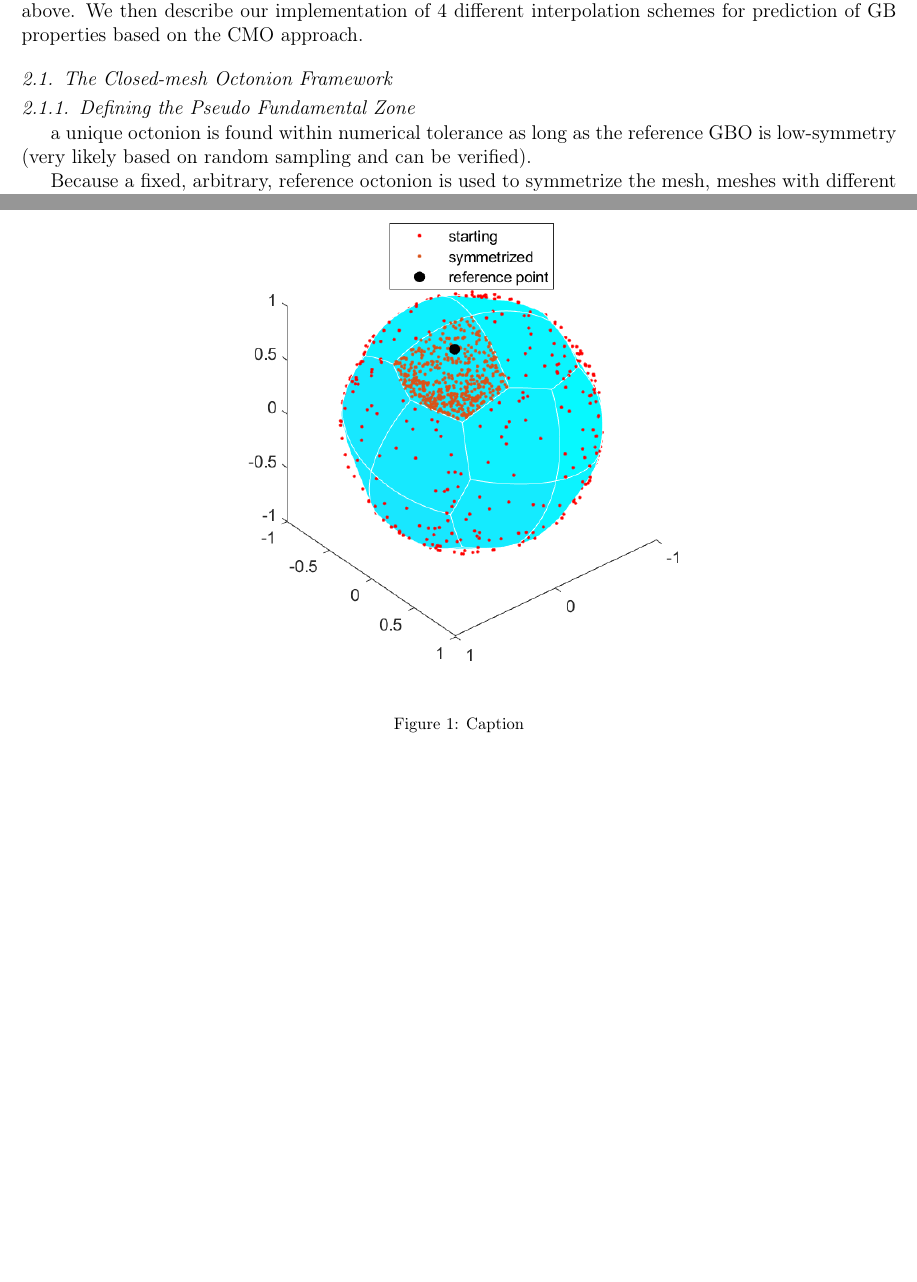
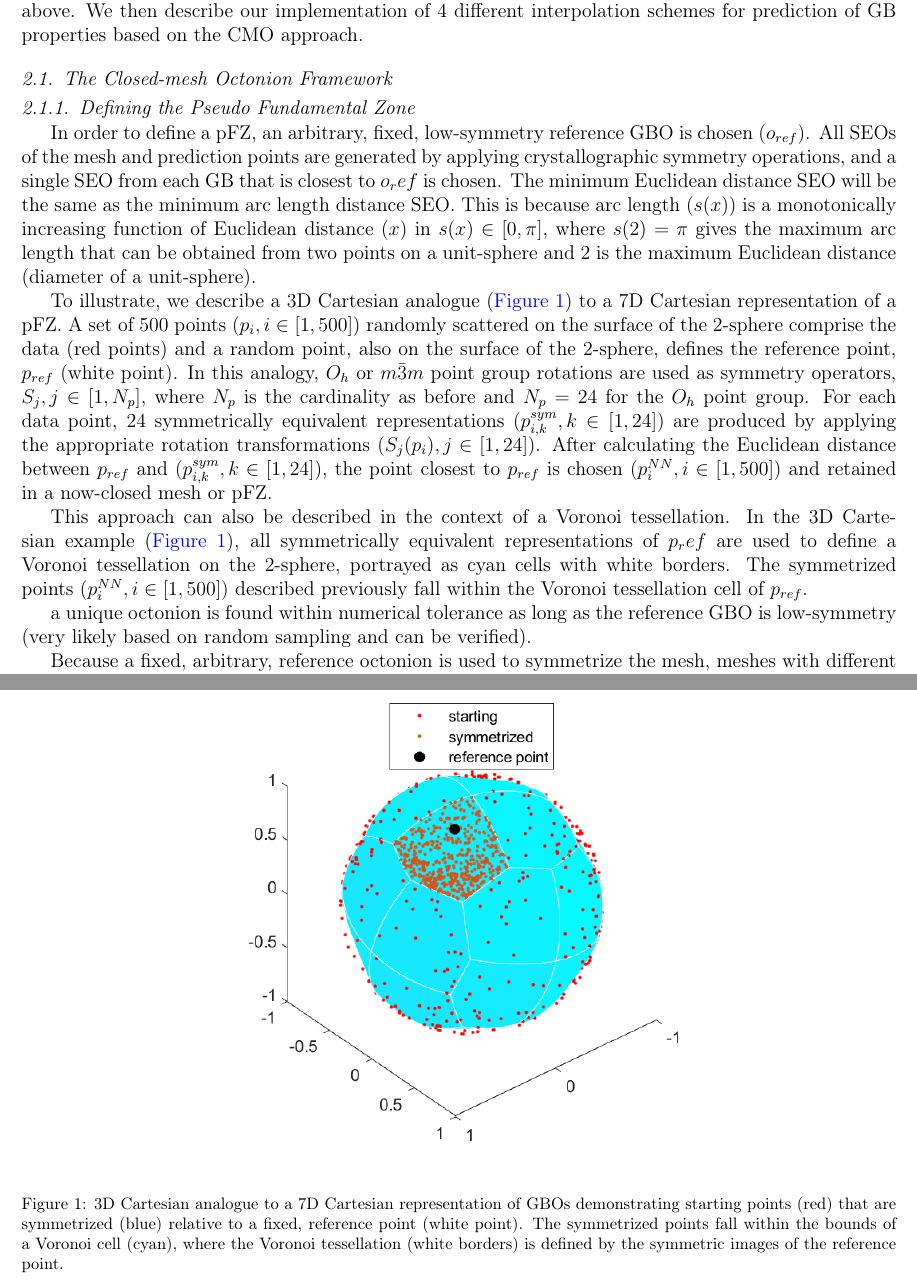
Before and after one commit to sgbaird/interp5DOF-paper, a LaTeX paper (main.tex): two parts of pages 4 and 5 of 22 before the commit and two parts of pages 4 and 5 of 23 after it, joined at a grey line, cut so that both start at the same text, the shorter picture padded with empty space. Compiled offline with pdfLaTeX.

Commit message:
Updates from Overleaf

```diff
--- a/main.tex
+++ b/main.tex
@@ -182,10 +182,16 @@ In this section we describe our methods for each of the \gls{cmo} framework oper
 
 % Explain the "voronoi" type definition of the pFZ by choosing a reference GB and then taking the symmetric image of each GB that is closest to that reference GB. You will need to convince the reader (probably by reason, or proof, or numerical tests) that the resulting pFZ does in fact contain one and ONLY one SEO for every GB (i.e. that it does satisfy the definition of a FZ). This is probably where you note that for it to work, the reference GB needs to be something that isn't a high-symmetry GB, and why. This discussion will probably benefit from a figure illustrating the procedure in 2D.
 
+In order to define a \gls{pfz}, an arbitrary, fixed, low-symmetry reference \gls{gbo} is chosen ($o_{ref}$). All \glspl{seo} of the mesh and prediction points are generated by applying crystallographic symmetry operations, and a single \gls{seo} from each \gls{gb} that is closest to $o_ref$ is chosen. The minimum Euclidean distance \gls{seo} will be the same as the minimum arc length distance \gls{seo}. This is because arc length ($s(x)$) is a monotonically increasing function of Euclidean distance ($x$) in $s(x)\in[0,\pi]$, where $s(2)=\pi$ gives the maximum arc length that can be obtained from two points on a unit-sphere and $2$ is the maximum Euclidean distance (diameter of a unit-sphere).
+
+To illustrate, we describe a 3D Cartesian analogue (\cref{fig:voronoi}) to a 7D Cartesian representation of a \gls{pfz}. A set of \num{500} points ($p_i, i\in[1,500]$) randomly scattered on the surface of the 2-sphere comprise the data (red points) and a random point, also on the surface of the 2-sphere, defines the reference point, $p_{ref}$ (white point). In this analogy, $O_h$ or $m\bar{3}m$ point group rotations are used as symmetry operators, $S_j,j\in[1,N_p]$, where $N_p$ is the cardinality as before and $N_p = 24$ for the $O_h$  point group. For each data point, \num{24} symmetrically equivalent representations ($p^{sym}_{i,k},k\in[1,24]$) are produced by applying the appropriate rotation transformations ($S_j(p_i),j\in[1,24]$). After calculating the Euclidean distance between $p_{ref}$ and ($p^{sym}_{i,k},k\in[1,24]$), the point closest to $p_{ref}$ is chosen ($p^{NN}_i,i\in[1,500]$) and retained in a now-closed mesh or \gls{pfz}.
+
+This approach can also be described in the context of a Voronoi tessellation. In the 3D Cartesian example (\cref{fig:voronoi}), all symmetrically equivalent representations of $p_ref$ are used to define a Voronoi tessellation on the 2-sphere, portrayed as cyan cells with white borders. The symmetrized points ($p^{NN}_i,i\in[1,500]$) described previously fall within the Voronoi tessellation cell of $p_{ref}$.
+
 \begin{figure}
     \centering
     \includegraphics{voronoi.png}
-    \caption{Caption}
+    \caption{3D Cartesian analogue to a 7D Cartesian representation of \glspl{gbo} demonstrating starting points (red) that are symmetrized (blue) relative to a fixed, reference point (white point). The symmetrized points fall within the bounds of a Voronoi cell (cyan), where the Voronoi tessellation (white borders) is defined by the symmetric images of the reference point.}
     \label{fig:voronoi}
 \end{figure}
 
```
